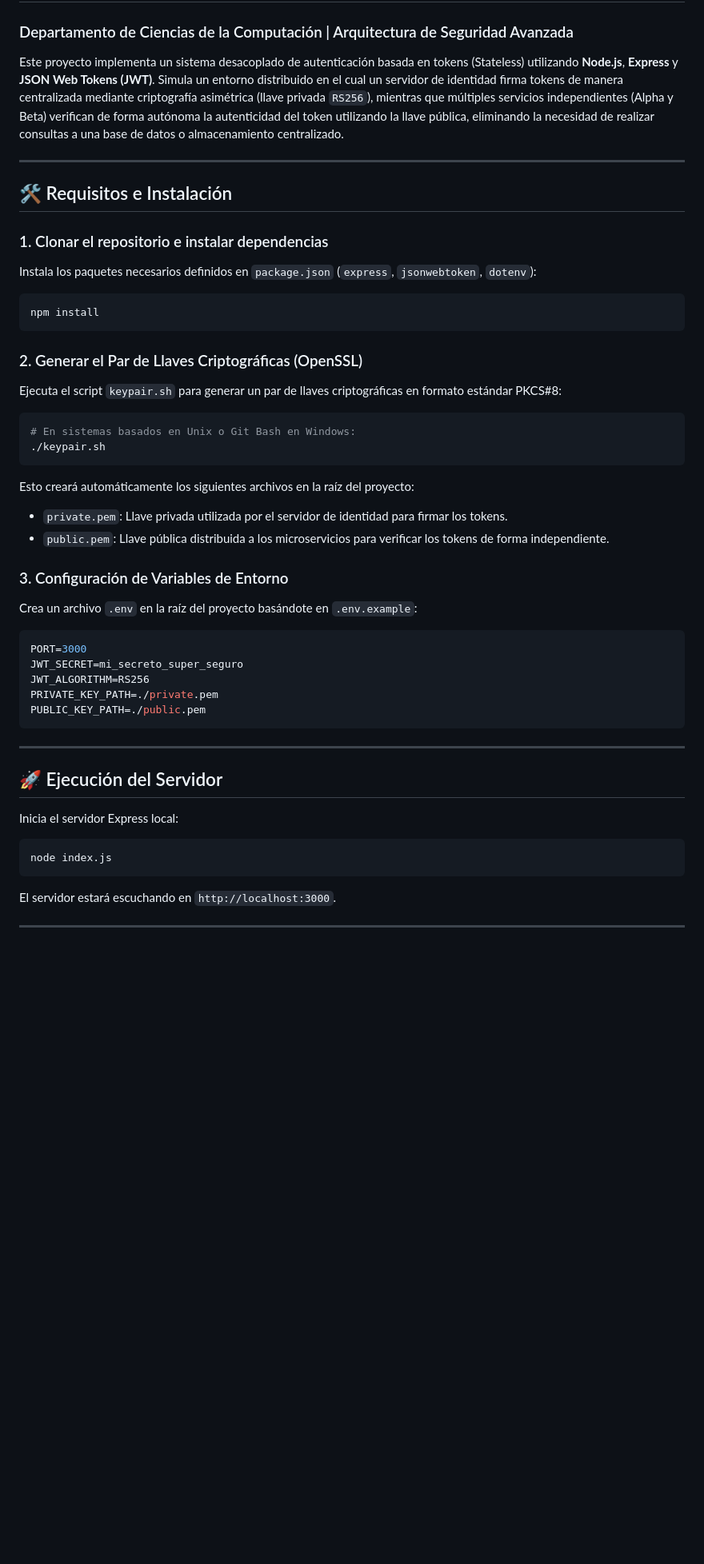
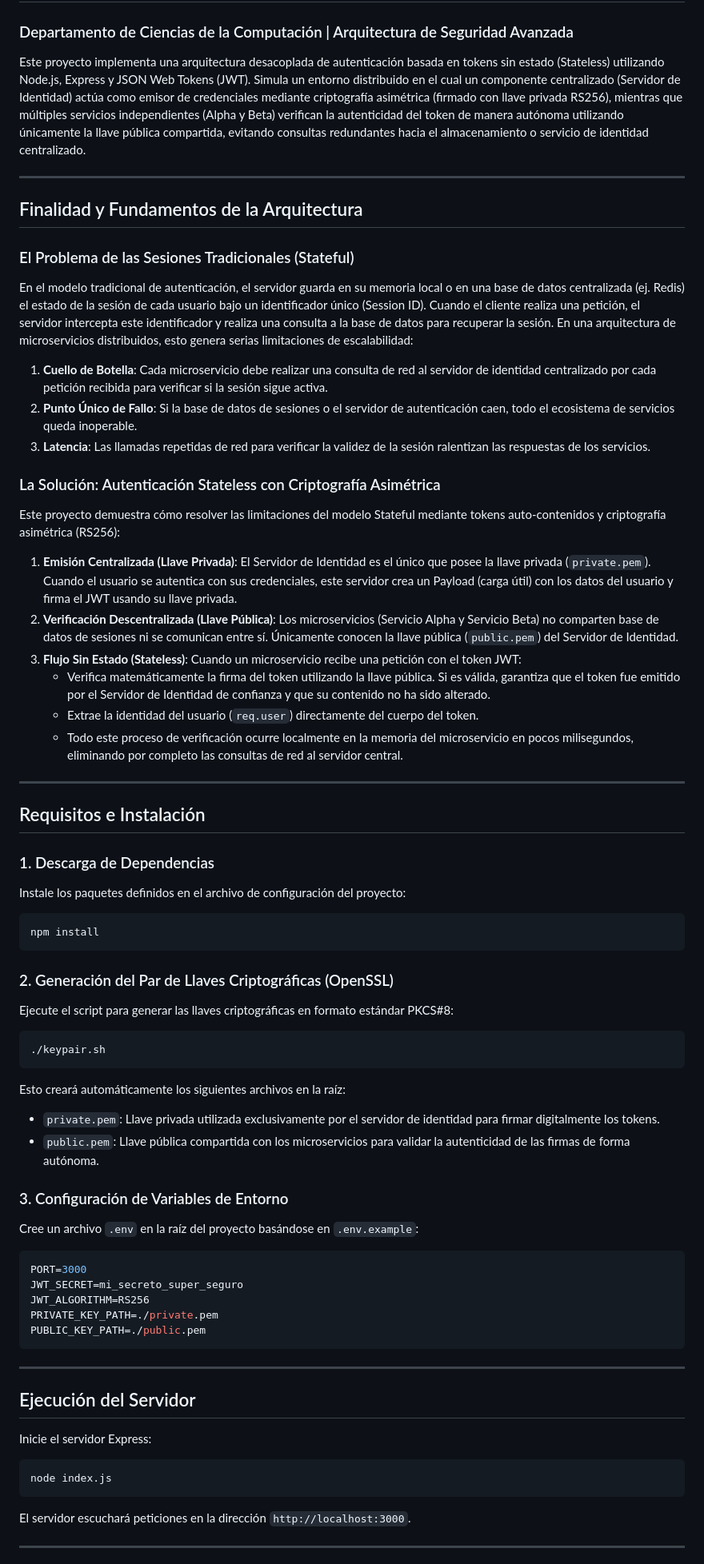
Before and after one commit to DanielaLTM2206/jwt-stateless-auth-microservices, a Markdown page: README.md, the part around one of its changes. Shown at 80% size. Drawn GitHub-style; blank space fills up the shorter version.

Commit message:
docs: formalizar README sin emojis y detallar finalidad arquitectonica

````diff
--- a/README.md
+++ b/README.md
@@ -1,30 +1,49 @@
 # Práctica Calificada: Autenticación Stateless y Simulación de Microservicios con JWT
 ### Departamento de Ciencias de la Computación | Arquitectura de Seguridad Avanzada
 
-Este proyecto implementa un sistema desacoplado de autenticación basada en tokens (Stateless) utilizando **Node.js**, **Express** y **JSON Web Tokens (JWT)**. Simula un entorno distribuido en el cual un servidor de identidad firma tokens de manera centralizada mediante criptografía asimétrica (llave privada `RS256`), mientras que múltiples servicios independientes (Alpha y Beta) verifican de forma autónoma la autenticidad del token utilizando la llave pública, eliminando la necesidad de realizar consultas a una base de datos o almacenamiento centralizado.
+Este proyecto implementa una arquitectura desacoplada de autenticación basada en tokens sin estado (Stateless) utilizando Node.js, Express y JSON Web Tokens (JWT). Simula un entorno distribuido en el cual un componente centralizado (Servidor de Identidad) actúa como emisor de credenciales mediante criptografía asimétrica (firmado con llave privada RS256), mientras que múltiples servicios independientes (Alpha y Beta) verifican la autenticidad del token de manera autónoma utilizando únicamente la llave pública compartida, evitando consultas redundantes hacia el almacenamiento o servicio de identidad centralizado.
 
 ---
 
-## 🛠️ Requisitos e Instalación
+## Finalidad y Fundamentos de la Arquitectura
 
-### 1. Clonar el repositorio e instalar dependencias
-Instala los paquetes necesarios definidos en `package.json` (`express`, `jsonwebtoken`, `dotenv`):
+### El Problema de las Sesiones Tradicionales (Stateful)
+En el modelo tradicional de autenticación, el servidor guarda en su memoria local o en una base de datos centralizada (ej. Redis) el estado de la sesión de cada usuario bajo un identificador único (Session ID). Cuando el cliente realiza una petición, el servidor intercepta este identificador y realiza una consulta a la base de datos para recuperar la sesión.
+En una arquitectura de microservicios distribuidos, esto genera serias limitaciones de escalabilidad:
+1. **Cuello de Botella**: Cada microservicio debe realizar una consulta de red al servidor de identidad centralizado por cada petición recibida para verificar si la sesión sigue activa.
+2. **Punto Único de Fallo**: Si la base de datos de sesiones o el servidor de autenticación caen, todo el ecosistema de servicios queda inoperable.
+3. **Latencia**: Las llamadas repetidas de red para verificar la validez de la sesión ralentizan las respuestas de los servicios.
+
+### La Solución: Autenticación Stateless con Criptografía Asimétrica
+Este proyecto demuestra cómo resolver las limitaciones del modelo Stateful mediante tokens auto-contenidos y criptografía asimétrica (RS256):
+1. **Emisión Centralizada (Llave Privada)**: El Servidor de Identidad es el único que posee la llave privada (`private.pem`). Cuando el usuario se autentica con sus credenciales, este servidor crea un Payload (carga útil) con los datos del usuario y firma el JWT usando su llave privada.
+2. **Verificación Descentralizada (Llave Pública)**: Los microservicios (Servicio Alpha y Servicio Beta) no comparten base de datos de sesiones ni se comunican entre sí. Únicamente conocen la llave pública (`public.pem`) del Servidor de Identidad.
+3. **Flujo Sin Estado (Stateless)**: Cuando un microservicio recibe una petición con el token JWT:
+   - Verifica matemáticamente la firma del token utilizando la llave pública. Si es válida, garantiza que el token fue emitido por el Servidor de Identidad de confianza y que su contenido no ha sido alterado.
+   - Extrae la identidad del usuario (`req.user`) directamente del cuerpo del token.
+   - Todo este proceso de verificación ocurre localmente en la memoria del microservicio en pocos milisegundos, eliminando por completo las consultas de red al servidor central.
+
+---
+
+## Requisitos e Instalación
+
+### 1. Descarga de Dependencias
+Instale los paquetes definidos en el archivo de configuración del proyecto:
 ```bash
 npm install
 ```
 
-### 2. Generar el Par de Llaves Criptográficas (OpenSSL)
-Ejecuta el script `keypair.sh` para generar un par de llaves criptográficas en formato estándar PKCS#8:
+### 2. Generación del Par de Llaves Criptográficas (OpenSSL)
+Ejecute el script para generar las llaves criptográficas en formato estándar PKCS#8:
 ```bash
-# En sistemas basados en Unix o Git Bash en Windows:
 ./keypair.sh
 ```
-Esto creará automáticamente los siguientes archivos en la raíz del proyecto:
-- `private.pem`: Llave privada utilizada por el servidor de identidad para firmar los tokens.
-- `public.pem`: Llave pública distribuida a los microservicios para verificar los tokens de forma independiente.
+Esto creará automáticamente los siguientes archivos en la raíz:
+- `private.pem`: Llave privada utilizada exclusivamente por el servidor de identidad para firmar digitalmente los tokens.
+- `public.pem`: Llave pública compartida con los microservicios para validar la autenticidad de las firmas de forma autónoma.
 
 ### 3. Configuración de Variables de Entorno
-Crea un archivo `.env` en la raíz del proyecto basándote en `.env.example`:
+Cree un archivo `.env` en la raíz del proyecto basándose en `.env.example`:
 ```ini
 PORT=3000
 JWT_SECRET=mi_secreto_super_seguro
@@ -35,13 +54,13 @@ PUBLIC_KEY_PATH=./public.pem
 
 ---
 
-## 🚀 Ejecución del Servidor
+## Ejecución del Servidor
 
-Inicia el servidor Express local:
+Inicie el servidor Express:
 ```bash
 node index.js
 ```
-El servidor estará escuchando en `http://localhost:3000`.
+El servidor escuchará peticiones en la dirección `http://localhost:3000`.
 
 ---
 
````
Also changed, not shown: other parts of README.md (+20 -51 lines).
